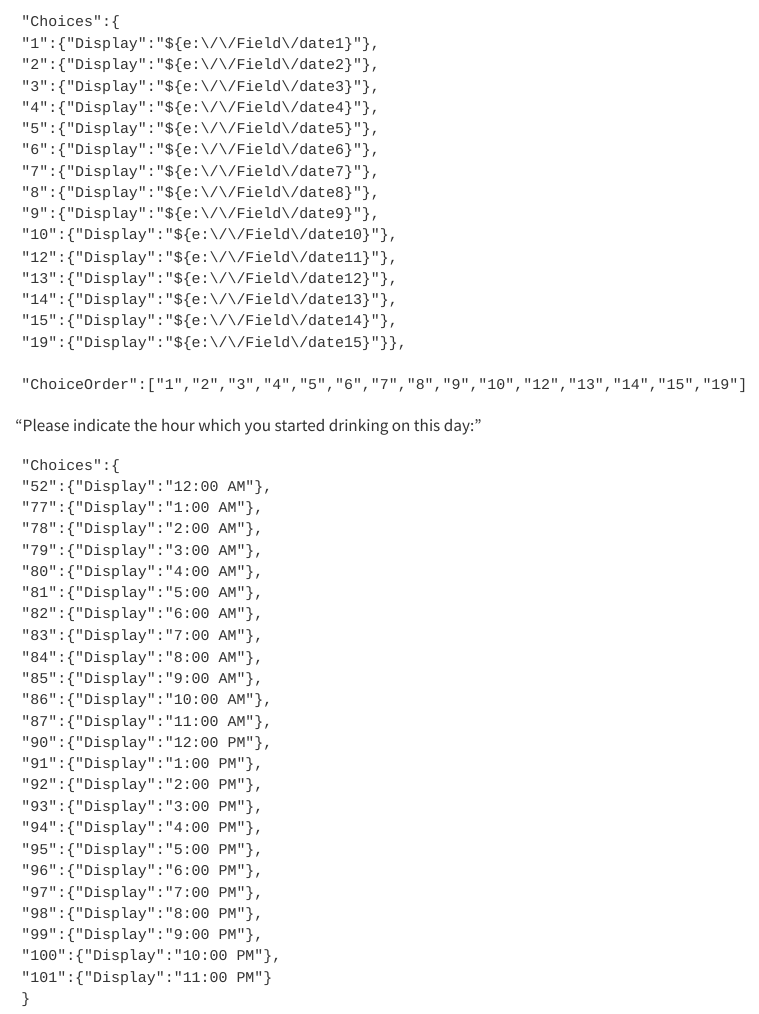
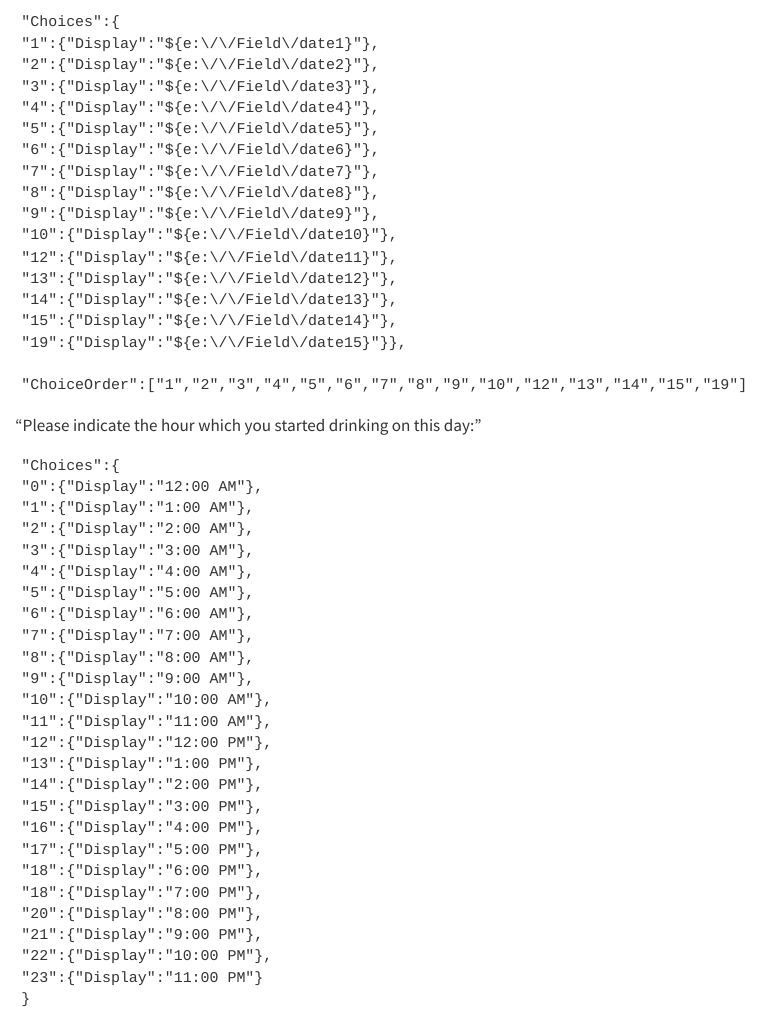
Before and after one commit to jjcurtin/docs_optimize, a Quarto document (qualtrics_mappings.qmd): the page in a window 1100 px wide, from 160 px down. Rendered offline with R 4.5, knitr and Pandoc in place of Quarto, with nearby package versions.

Commit message:
Update qualtrics_mappings.qmd
Updated after correcting the mappings for the hours.

````diff
--- a/qualtrics_mappings.qmd
+++ b/qualtrics_mappings.qmd
@@ -29,30 +29,30 @@ Date field numbering & display order
 
 ```
 "Choices":{
-"52":{"Display":"12:00 AM"},
-"77":{"Display":"1:00 AM"},
-"78":{"Display":"2:00 AM"},
-"79":{"Display":"3:00 AM"},
-"80":{"Display":"4:00 AM"},
-"81":{"Display":"5:00 AM"},
-"82":{"Display":"6:00 AM"},
-"83":{"Display":"7:00 AM"},
-"84":{"Display":"8:00 AM"},
-"85":{"Display":"9:00 AM"},
-"86":{"Display":"10:00 AM"},
-"87":{"Display":"11:00 AM"},
-"90":{"Display":"12:00 PM"},
-"91":{"Display":"1:00 PM"},
-"92":{"Display":"2:00 PM"},
-"93":{"Display":"3:00 PM"},
-"94":{"Display":"4:00 PM"},
-"95":{"Display":"5:00 PM"},
-"96":{"Display":"6:00 PM"},
-"97":{"Display":"7:00 PM"},
-"98":{"Display":"8:00 PM"},
-"99":{"Display":"9:00 PM"},
-"100":{"Display":"10:00 PM"},
-"101":{"Display":"11:00 PM"}
+"0":{"Display":"12:00 AM"},
+"1":{"Display":"1:00 AM"},
+"2":{"Display":"2:00 AM"},
+"3":{"Display":"3:00 AM"},
+"4":{"Display":"4:00 AM"},
+"5":{"Display":"5:00 AM"},
+"6":{"Display":"6:00 AM"},
+"7":{"Display":"7:00 AM"},
+"8":{"Display":"8:00 AM"},
+"9":{"Display":"9:00 AM"},
+"10":{"Display":"10:00 AM"},
+"11":{"Display":"11:00 AM"},
+"12":{"Display":"12:00 PM"},
+"13":{"Display":"1:00 PM"},
+"14":{"Display":"2:00 PM"},
+"15":{"Display":"3:00 PM"},
+"16":{"Display":"4:00 PM"},
+"17":{"Display":"5:00 PM"},
+"18":{"Display":"6:00 PM"},
+"18":{"Display":"7:00 PM"},
+"20":{"Display":"8:00 PM"},
+"21":{"Display":"9:00 PM"},
+"22":{"Display":"10:00 PM"},
+"23":{"Display":"11:00 PM"}
 }
 
 ```
````
